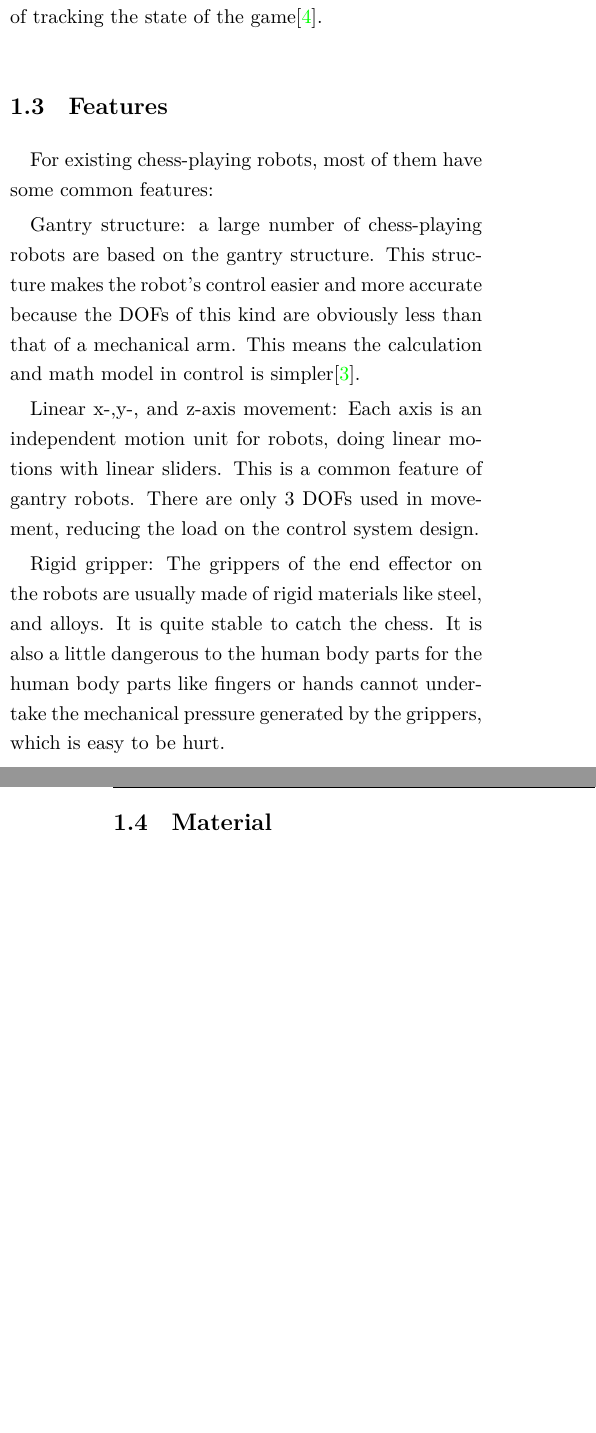
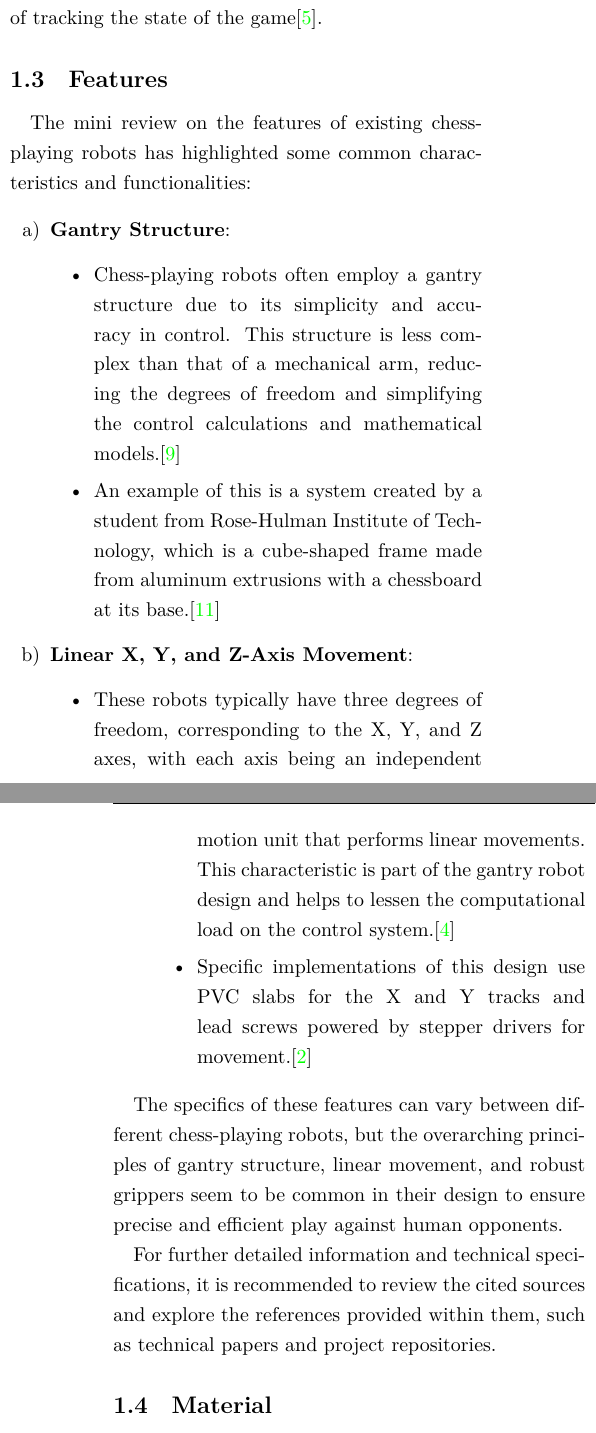
Before and after one commit to ruziniuuuuu/ME5410-Chess-Playing-Robot, a LaTeX paper (main.tex): two parts of the columns of pages 2 and 3 of 9 before the commit and two parts of the columns of pages 2 and 3 of 10 after it, joined at a grey line, cut so that both start at the same text, the shorter picture padded with empty space. Compiled offline with XeLaTeX; a missing font is replaced by an installed copy or a similar font.

Commit message:
update: feature review

```diff
--- a/main.tex
+++ b/main.tex
@@ -191,13 +191,25 @@ In terms of sensory systems, advanced cameras are integral for vision sensors, e
 Advanced systems may also incorporate artificial neural networks for enhanced efficiency in the recognition of chess states and possible moves, and collaborative robots have been used for playing chess, capable of tracking the state of the game\cite{kolosowski2020collaborative}.
 
 \subsection{Features}
-For existing chess-playing robots, most of them have some common features:
+The mini review on the features of existing chess-playing robots has highlighted some common characteristics and functionalities:
 
-Gantry structure: a large number of chess-playing robots are based on the gantry structure. This structure makes the robot's control easier and more accurate because the DOFs of this kind are obviously less than that of a mechanical arm. This means the calculation and math model in control is simpler\cite{ACPR2015}.
+\begin{enumerate}
+    \item \textbf{Gantry Structure}:
+    \begin{itemize}
+        \item Chess-playing robots often employ a gantry structure due to its simplicity and accuracy in control. This structure is less complex than that of a mechanical arm, reducing the degrees of freedom and simplifying the control calculations and mathematical models.\cite{rao2023robot}
+        \item An example of this is a system created by a student from Rose-Hulman Institute of Technology, which is a cube-shaped frame made from aluminum extrusions with a chessboard at its base.\cite{arduino2021chessrobot}
+    \end{itemize}
 
-Linear x-,y-, and z-axis movement: Each axis is an independent motion unit for robots, doing linear motions with linear sliders. This is a common feature of gantry robots. There are only 3 DOFs used in movement, reducing the load on the control system design.
+    \item \textbf{Linear X, Y, and Z-Axis Movement}:
+    \begin{itemize}
+        \item These robots typically have three degrees of freedom, corresponding to the X, Y, and Z axes, with each axis being an independent motion unit that performs linear movements. This characteristic is part of the gantry robot design and helps to lessen the computational load on the control system.\cite{du2013compliance}
+        \item Specific implementations of this design use PVC slabs for the X and Y tracks and lead screws powered by stepper drivers for movement.\cite{baichtal2017chess}
+    \end{itemize}
+\end{enumerate}
 
-Rigid gripper: The grippers of the end effector on the robots are usually made of rigid materials like steel, and alloys. It is quite stable to catch the chess. It is also a little dangerous to the human body parts for the human body parts like fingers or hands cannot undertake the mechanical pressure generated by the grippers, which is easy to be hurt.
+The specifics of these features can vary between different chess-playing robots, but the overarching principles of gantry structure, linear movement, and robust grippers seem to be common in their design to ensure precise and efficient play against human opponents.
+
+For further detailed information and technical specifications, it is recommended to review the cited sources and explore the references provided within them, such as technical papers and project repositories.
 
 \subsection{Material}
 In this course, the main robot materials used include the following: metal materials, polymer materials, ceramic materials, and composite materials.
```
Also changed, not shown: ref.bib (+35 -0 lines).
